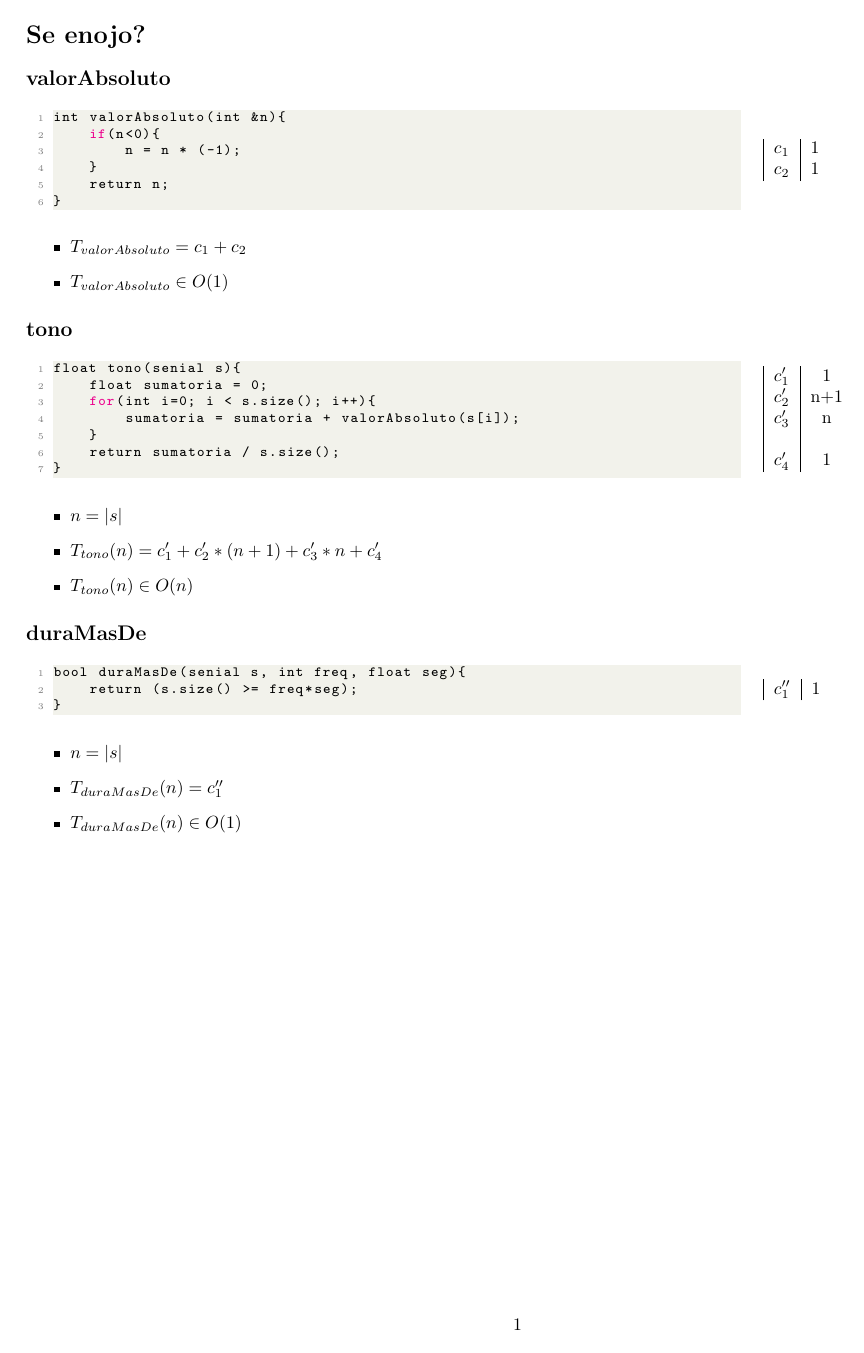
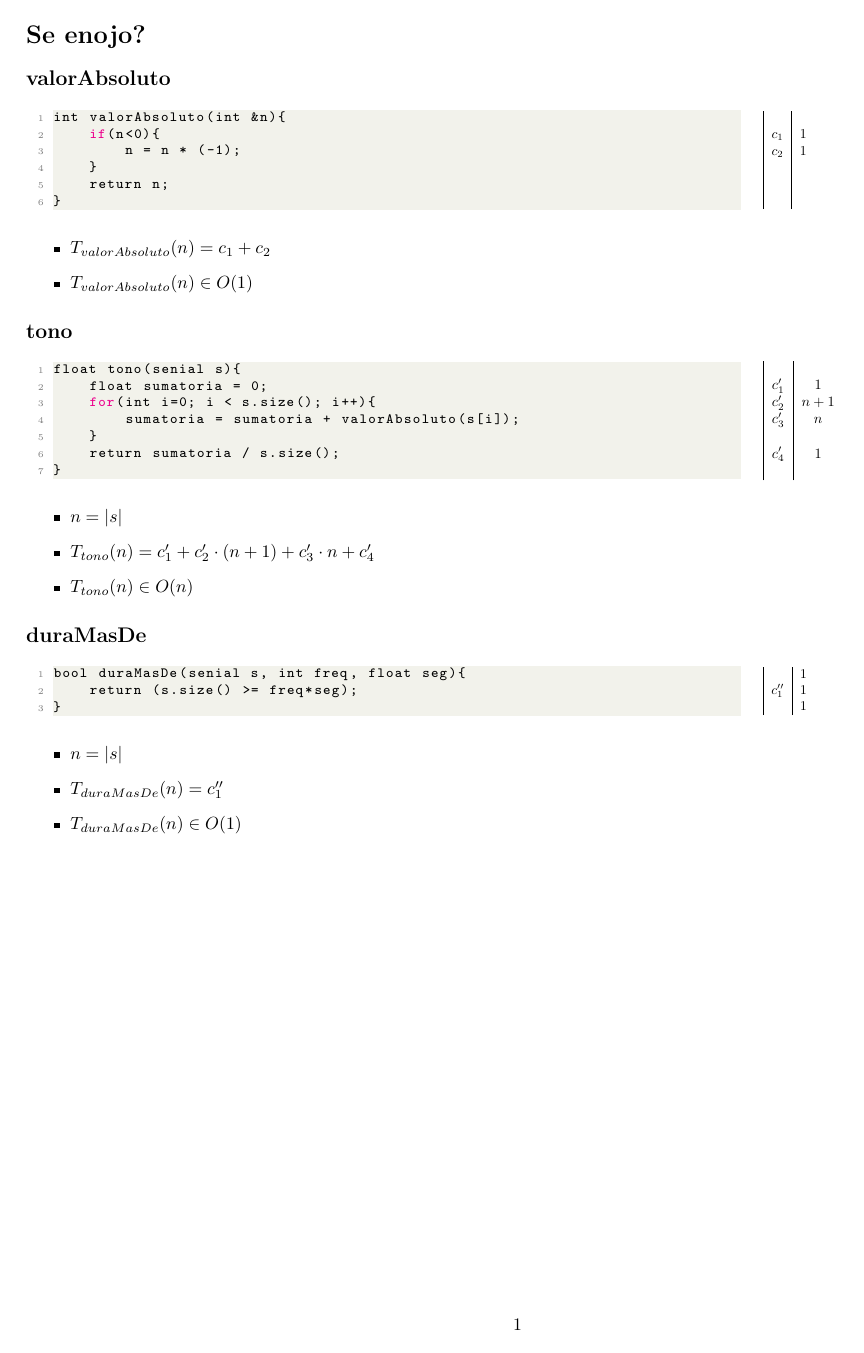
Before and after one commit to NicoKc/algo1_tpi_reunionesremotas, a LaTeX document (TPI/Documentacion/seEnojo/seEnojo.tex): page 1 of 2. Compiled offline with pdfLaTeX.

Commit message:
Refactor de la documentación

```diff
--- a/TPI/Documentacion/seEnojo/seEnojo.tex
+++ b/TPI/Documentacion/seEnojo/seEnojo.tex
@@ -43,17 +43,21 @@
     \end{minipage}
     \hfill
     \begin{minipage}{0.25\textwidth}
+        \resizebox{0.21\textwidth}{!}{%
         \begin{tabular}{|c|c}
-
-            $c_1$ & 1 \\
-            $c_2$ & 1 \\
-
-        \end{tabular}
+            $               $ &$   $\\
+            $c_1            $ &$ 1 $\\
+            $c_2            $ &$ 1 $\\
+            $               $ &$   $\\
+            $               $ &$   $\\
+            $               $ &$   $\\
+        \end{tabular}}
     \end{minipage}
 
     \begin{itemize}
-        \item $T_{valorAbsoluto} = c_1 + c_2$
-        \item $T_{valorAbsoluto} \in O(1)$
+        \item $T_{valorAbsoluto}(n) = c_1 +
+                                      c_2$
+        \item $T_{valorAbsoluto}(n) \in O(1)$
     \end{itemize}
 
     \subsection*{tono}
@@ -63,33 +67,40 @@
     \end{minipage}
     \hfill
     \begin{minipage}{0.25\textwidth}
+        \resizebox{0.325\textwidth}{!}{%
         \begin{tabular}{|c|c}
-
-            $c^{\prime}_1$ & 1 \\
-            $c^{\prime}_2$ & n+1 \\
-            $c^{\prime}_3$ & n \\
-            $   $ &   \\
-            $c^{\prime}_4$ & 1 \\
-
-        \end{tabular}
+            $                   $ &$         $\\
+            $c^{\prime}_1       $ &$1        $\\
+            $c^{\prime}_2       $ &$n+1      $\\
+            $c^{\prime}_3       $ &$n        $\\
+            $                   $ &$         $\\
+            $c^{\prime}_4       $ &$1        $\\
+            $                   $ &$         $\\
+        \end{tabular}}
     \end{minipage}
 
     \begin{itemize}
         \item $n = \longitud{s}$
-        \item $T_{tono}(n) = c^{\prime}_1 + c^{\prime}_2 * (n + 1) + c^{\prime}_3 * n + c^{\prime}_4 $
+        \item $T_{tono}(n) = c^{\prime}_1 +
+                             c^{\prime}_2 \cdot (n + 1) +
+                             c^{\prime}_3 \cdot n +
+                             c^{\prime}_4 $
         \item $T_{tono}(n) \in O(n)$
     \end{itemize}
 
     \subsection*{duraMasDe}
+
     \begin{minipage}{0.70\textwidth}
         \lstinputlisting{./code/duraMasDe.cpp}
     \end{minipage}
     \hfill
     \begin{minipage}{0.25\textwidth}
+        \resizebox{0.21\textwidth}{!}{%
         \begin{tabular}{|c|c}
-            $c^{\prime\prime}_1$ & 1 \\
-
-        \end{tabular}
+            $                   $ &$1    $\\
+            $c^{\prime\prime}_1 $ &$1    $\\
+            $                   $ &$1    $\\
+        \end{tabular}}
     \end{minipage}
 
     \begin{itemize}
```
Also changed, not shown: TPI/Documentacion/seEnojo/seEnojo.pdf, TPI/Documentacion/seEnojo/seEnojo.tex (38 more changed lines).
